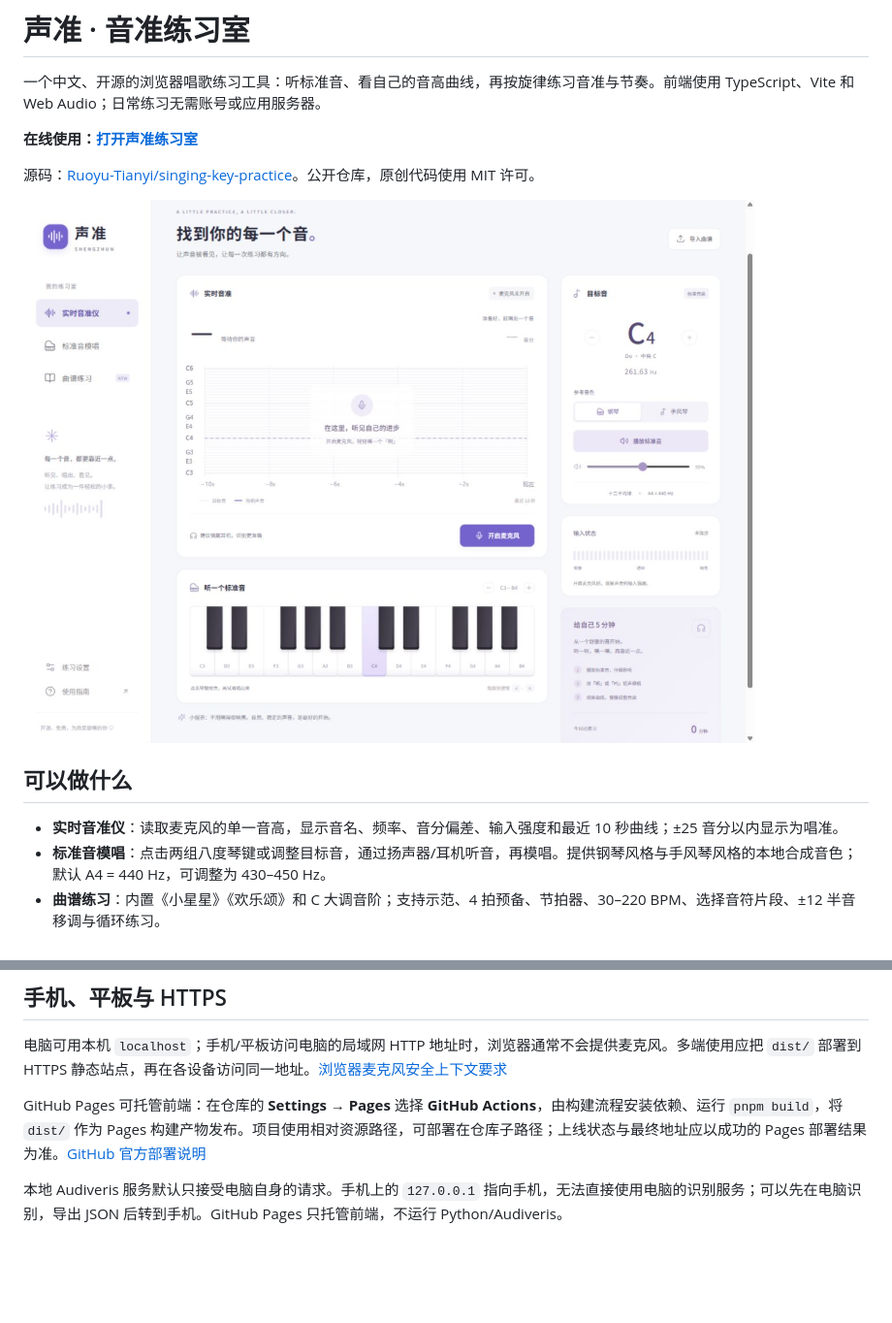
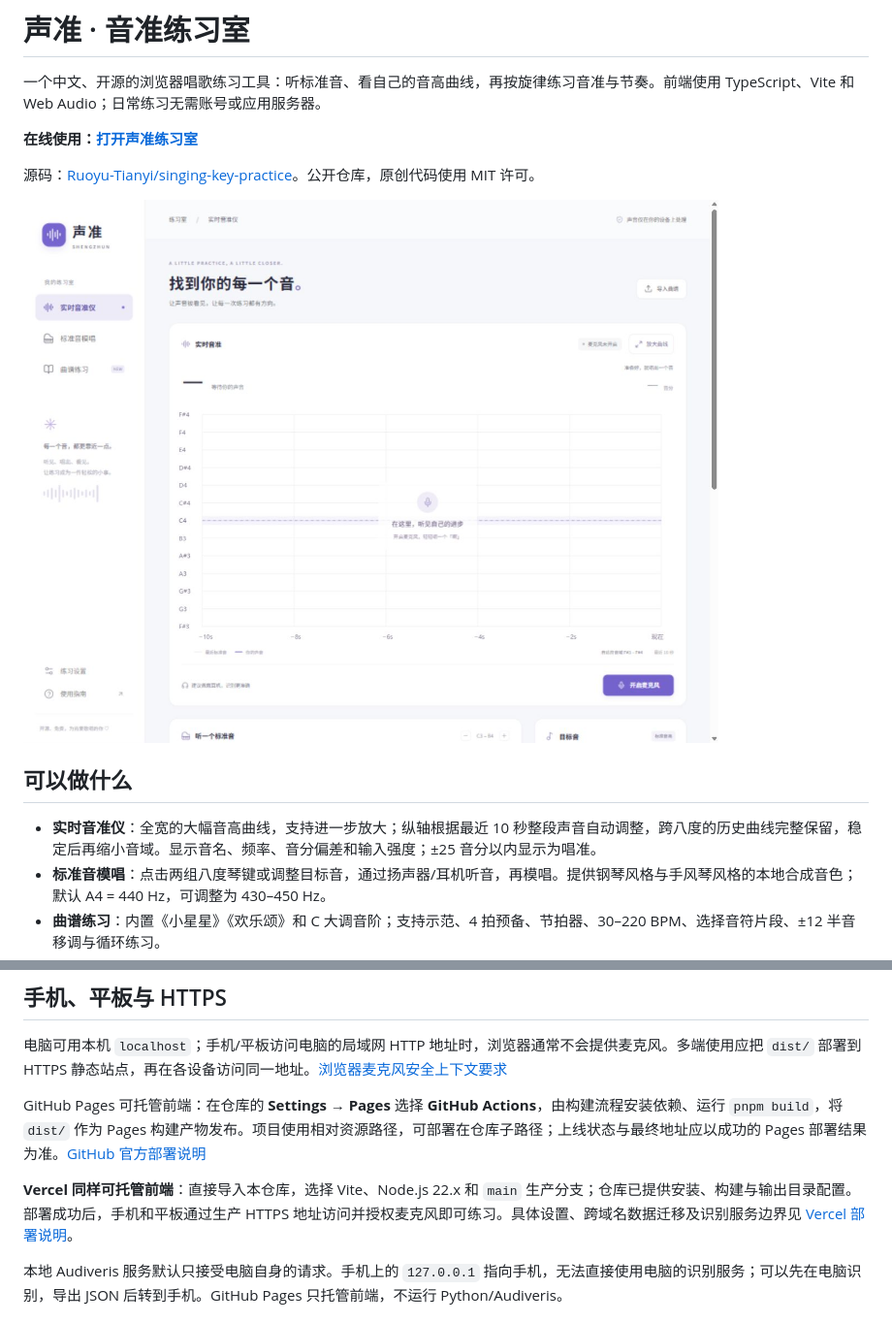
Before and after one commit to Ruoyu-Tianyi/singing-key-practice, a Markdown page: README.md, 2 parts joined by grey strips. Shown at 97% size. Drawn GitHub-style; pictures changed too: docs/preview-desktop.jpg; blank space fills up the shorter version.

Commit message:
feat: enlarge pitch chart with stable automatic range and Vercel setup

```diff
--- a/README.md
+++ b/README.md
@@ -10,7 +10,7 @@
 
 ## 可以做什么
 
-- **实时音准仪**：读取麦克风的单一音高，显示音名、频率、音分偏差、输入强度和最近 10 秒曲线；±25 音分以内显示为唱准。
+- **实时音准仪**：全宽的大幅音高曲线，支持进一步放大；纵轴根据最近 10 秒整段声音自动调整，跨八度的历史曲线完整保留，稳定后再缩小音域。显示音名、频率、音分偏差和输入强度；±25 音分以内显示为唱准。
 - **标准音模唱**：点击两组八度琴键或调整目标音，通过扬声器/耳机听音，再模唱。提供钢琴风格与手风琴风格的本地合成音色；默认 A4 = 440 Hz，可调整为 430–450 Hz。
 - **曲谱练习**：内置《小星星》《欢乐颂》和 C 大调音阶；支持示范、4 拍预备、节拍器、30–220 BPM、选择音符片段、±12 半音移调与循环练习。
 - **导入与编谱**：导入 MusicXML、MXL、MIDI 和本项目 JSON；手动输入简谱；图片/PDF 简谱可在浏览器生成 OCR 文字草稿。所有模板均可逐音校对音高与拍数，五线谱扫描件可选接入 Audiveris 服务。
@@ -82,6 +82,8 @@ BPM: 80
 
 GitHub Pages 可托管前端：在仓库的 **Settings → Pages** 选择 **GitHub Actions**，由构建流程安装依赖、运行 `pnpm build`，将 `dist/` 作为 Pages 构建产物发布。项目使用相对资源路径，可部署在仓库子路径；上线状态与最终地址应以成功的 Pages 部署结果为准。[GitHub 官方部署说明](https://docs.github.com/en/pages/getting-started-with-github-pages/using-custom-workflows-with-github-pages)
 
+**Vercel 同样可托管前端**：直接导入本仓库，选择 Vite、Node.js 22.x 和 `main` 生产分支；仓库已提供安装、构建与输出目录配置。部署成功后，手机和平板通过生产 HTTPS 地址访问并授权麦克风即可练习。具体设置、跨域名数据迁移及识别服务边界见 [Vercel 部署说明](docs/VERCEL.md)。
+
 本地 Audiveris 服务默认只接受电脑自身的请求。手机上的 `127.0.0.1` 指向手机，无法直接使用电脑的识别服务；可以先在电脑识别，导出 JSON 后转到手机。GitHub Pages 只托管前端，不运行 Python/Audiveris。
 
 ## 数据与边界
```
Also changed, not shown: docs/VERCEL.md (added, +35 -0 lines), docs/VERIFICATION.md (+3 -1 lines), docs/preview-mobile.jpg, 9 other files.
